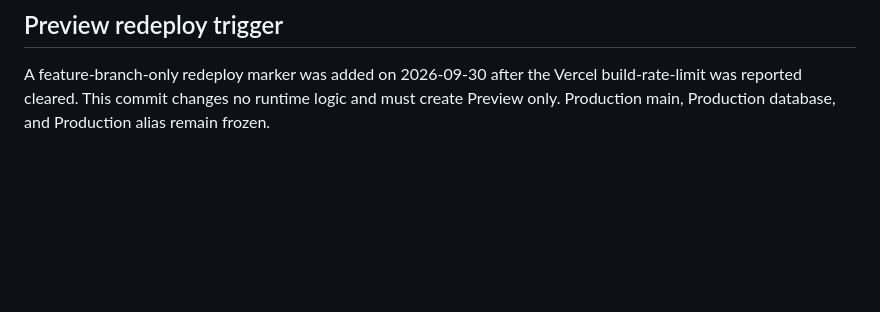
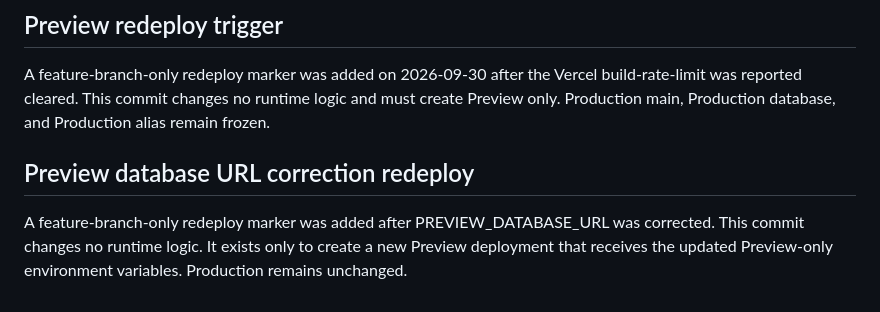
Before and after one commit to Jim800325/ai-digital-asset-factory, a Markdown page: audits/deployment-authorization/2026-09-29-offline-three-path-acceptance.md, the part around the change. Rendered like a GitHub page; blank space fills up the shorter version.

Commit message:
ops: redeploy preview after database URL correction

```diff
--- a/audits/deployment-authorization/2026-09-29-offline-three-path-acceptance.md
+++ b/audits/deployment-authorization/2026-09-29-offline-three-path-acceptance.md
@@ -169,3 +169,11 @@ A feature-branch-only redeploy marker was added on 2026-09-30 after the Vercel
 build-rate-limit was reported cleared. This commit changes no runtime logic and
 must create Preview only. Production main, Production database, and Production
 alias remain frozen.
+
+
+## Preview database URL correction redeploy
+
+A feature-branch-only redeploy marker was added after PREVIEW_DATABASE_URL was
+corrected. This commit changes no runtime logic. It exists only to create a new
+Preview deployment that receives the updated Preview-only environment
+variables. Production remains unchanged.
```
